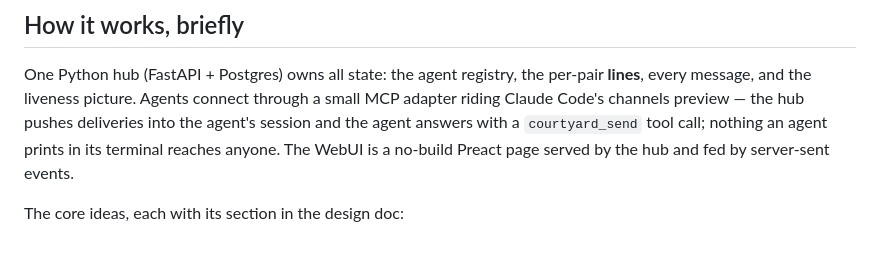
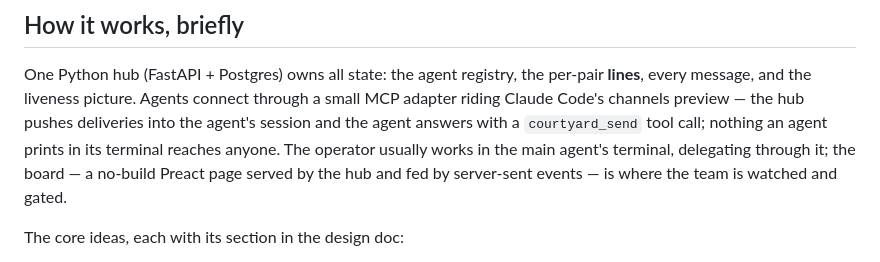
Before and after one commit to vkuusk/cbx-agent-courtyard, a Markdown page: docs/README.md, the part around the change. GitHub-like rendering.

```diff
--- a/docs/README.md
+++ b/docs/README.md
@@ -9,8 +9,9 @@ One Python hub (FastAPI + Postgres) owns all state: the agent registry, the per-
 **lines**, every message, and the liveness picture. Agents connect through a small MCP
 adapter riding Claude Code's channels preview — the hub pushes deliveries into the
 agent's session and the agent answers with a `courtyard_send` tool call; nothing an
-agent prints in its terminal reaches anyone. The WebUI is a no-build Preact page served
-by the hub and fed by server-sent events.
+agent prints in its terminal reaches anyone. The operator usually works in the main
+agent's terminal, delegating through it; the board — a no-build Preact page served by
+the hub and fed by server-sent events — is where the team is watched and gated.
 
 The core ideas, each with its section in the design doc:
 
```
Also changed, not shown: README.md (+22 -14 lines), docs/diagrams/courtyard-30k-view.png, 2 other files.
